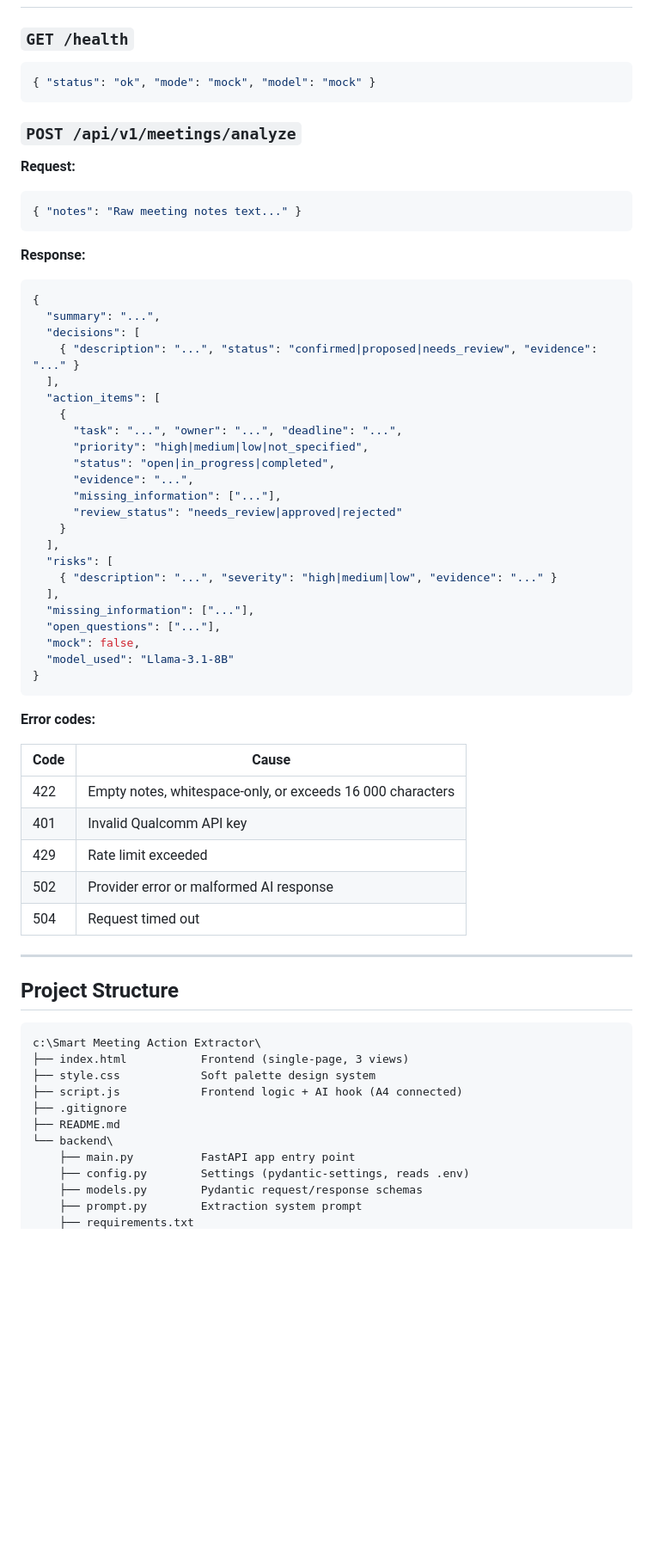
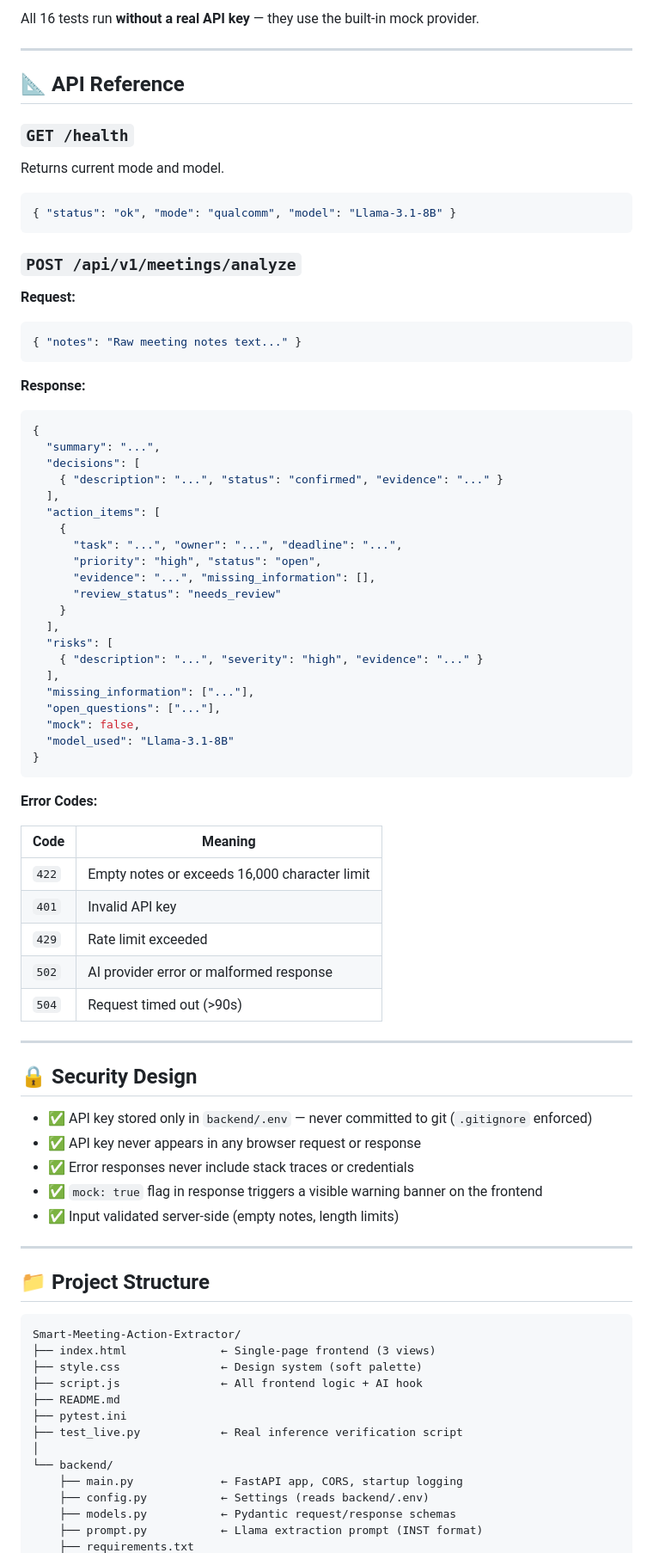
Before and after one commit to saiharish587/Smart-Meeting-Action-Extractor, a Markdown page: README.md, the part around one of its changes. Shown at 86% size. Drawn GitHub-style; blank space fills up the shorter version.

````diff
--- a/README.md
+++ b/README.md
@@ -136,36 +169,37 @@ All 12 tests pass without a real API key (they use the mock provider and patchin
+All 16 tests run **without a real API key** — they use the built-in mock provider.
+
+---
+
+## 📐 API Reference
 
 ### `GET /health`
-
+Returns current mode and model.
 ```json
-{ "status": "ok", "mode": "mock", "model": "mock" }
+{ "status": "ok", "mode": "qualcomm", "model": "Llama-3.1-8B" }
 ```
 
 ### `POST /api/v1/meetings/analyze`
-
 **Request:**
 ```json
 { "notes": "Raw meeting notes text..." }
 ```
-
 **Response:**
 ```json
 {
   "summary": "...",
   "decisions": [
-    { "description": "...", "status": "confirmed|proposed|needs_review", "evidence": "..." }
+    { "description": "...", "status": "confirmed", "evidence": "..." }
   ],
   "action_items": [
     {
       "task": "...", "owner": "...", "deadline": "...",
-      "priority": "high|medium|low|not_specified",
-      "status": "open|in_progress|completed",
-      "evidence": "...",
-      "missing_information": ["..."],
-      "review_status": "needs_review|approved|rejected"
+      "priority": "high", "status": "open",
+      "evidence": "...", "missing_information": [],
+      "review_status": "needs_review"
     }
   ],
   "risks": [
-    { "description": "...", "severity": "high|medium|low", "evidence": "..." }
+    { "description": "...", "severity": "high", "evidence": "..." }
   ],
   "missing_information": ["..."],
   "open_questions": ["..."],
@@ -174,30 +208,42 @@ All 12 tests pass without a real API key (they use the mock provider and patchin
 }
 ```
 
-**Error codes:**
+**Error Codes:**
 
-| Code | Cause |
+| Code | Meaning |
 |---|---|
-| 422 | Empty notes, whitespace-only, or exceeds 16 000 characters |
-| 401 | Invalid Qualcomm API key |
-| 429 | Rate limit exceeded |
-| 502 | Provider error or malformed AI response |
-| 504 | Request timed out |
+| `422` | Empty notes or exceeds 16,000 character limit |
+| `401` | Invalid API key |
+| `429` | Rate limit exceeded |
+| `502` | AI provider error or malformed response |
+| `504` | Request timed out (>90s) |
 
 ---
 
-## Project Structure
+## 🔒 Security Design
+
+- ✅ API key stored only in `backend/.env` — never committed to git (`.gitignore` enforced)
+- ✅ API key never appears in any browser request or response
+- ✅ Error responses never include stack traces or credentials
+- ✅ `mock: true` flag in response triggers a visible warning banner on the frontend
+- ✅ Input validated server-side (empty notes, length limits)
+
+---
+
+## 📁 Project Structure
 
 ```
-c:\Smart Meeting Action Extractor\
-├── index.html           Frontend (single-page, 3 views)
-├── style.css            Soft palette design system
-├── script.js            Frontend logic + AI hook (A4 connected)
-├── .gitignore
+Smart-Meeting-Action-Extractor/
+├── index.html              ← Single-page frontend (3 views)
+├── style.css               ← Design system (soft palette)
+├── script.js               ← All frontend logic + AI hook
 ├── README.md
-└── backend\
-    ├── main.py          FastAPI app entry point
-    ├── config.py        Settings (pydantic-settings, reads .env)
-    ├── models.py        Pydantic request/response schemas
-    ├── prompt.py        Extraction system prompt
+├── pytest.ini
+├── test_live.py            ← Real inference verification script
+│
+└── backend/
+    ├── main.py             ← FastAPI app, CORS, startup logging
+    ├── config.py           ← Settings (reads backend/.env)
+    ├── models.py           ← Pydantic request/response schemas
+    ├── prompt.py           ← Llama extraction prompt (INST format)
     ├── requirements.txt
````
Also changed, not shown: other parts of README.md (+178 -130 lines).
